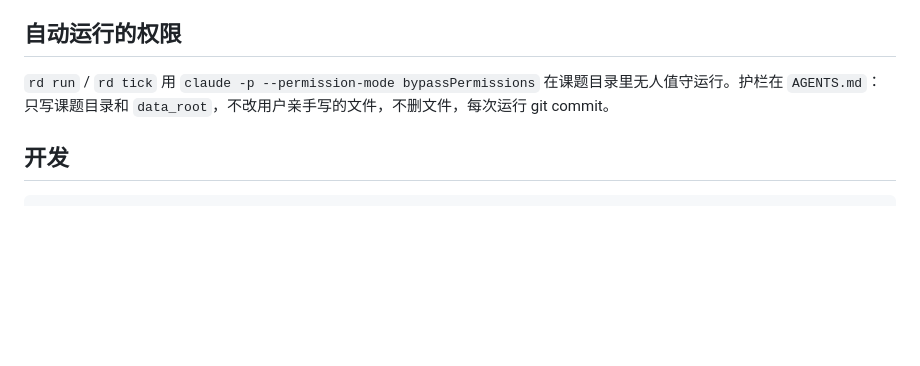
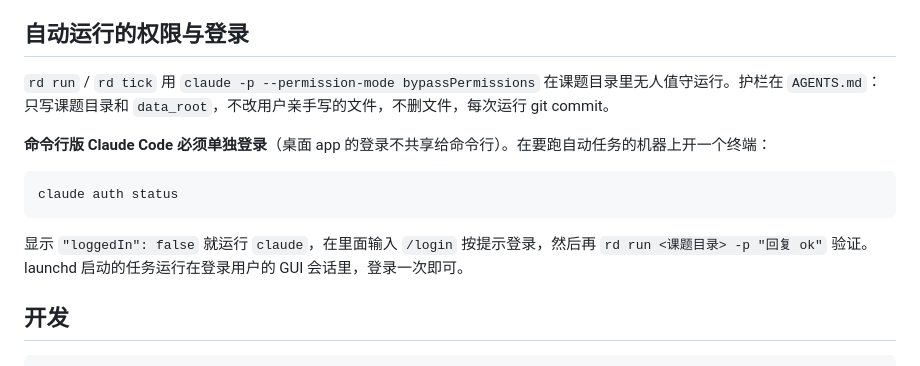
Before and after one commit to jxzhang97/research-dashboard, a Markdown page: README.md, the part around the change. GitHub-like rendering; blank space fills up the shorter version.

Commit message:
README：命令行 Claude Code 需单独登录
Co-Authored-By: Claude Fable 5.1 <noreply@anthropic.com>

````diff
--- a/README.md
+++ b/README.md
@@ -72,9 +72,17 @@ rd scheduler status <课题目录>
 4. 任务收尾：报告摘要 + PDF、回写文献卡片、更新 wiki、更新想法状态、记日志、git commit。
 5. 每天 arXiv 候选进"文献"页等你审批；批准的被下载、精读、建卡。
 
-## 自动运行的权限
+## 自动运行的权限与登录
 
 `rd run` / `rd tick` 用 `claude -p --permission-mode bypassPermissions` 在课题目录里无人值守运行。护栏在 `AGENTS.md`：只写课题目录和 `data_root`，不改用户亲手写的文件，不删文件，每次运行 git commit。
+
+**命令行版 Claude Code 必须单独登录**（桌面 app 的登录不共享给命令行）。在要跑自动任务的机器上开一个终端：
+
+```bash
+claude auth status
+```
+
+显示 `"loggedIn": false` 就运行 `claude`，在里面输入 `/login` 按提示登录，然后再 `rd run <课题目录> -p "回复 ok"` 验证。launchd 启动的任务运行在登录用户的 GUI 会话里，登录一次即可。
 
 ## 开发
 
````
